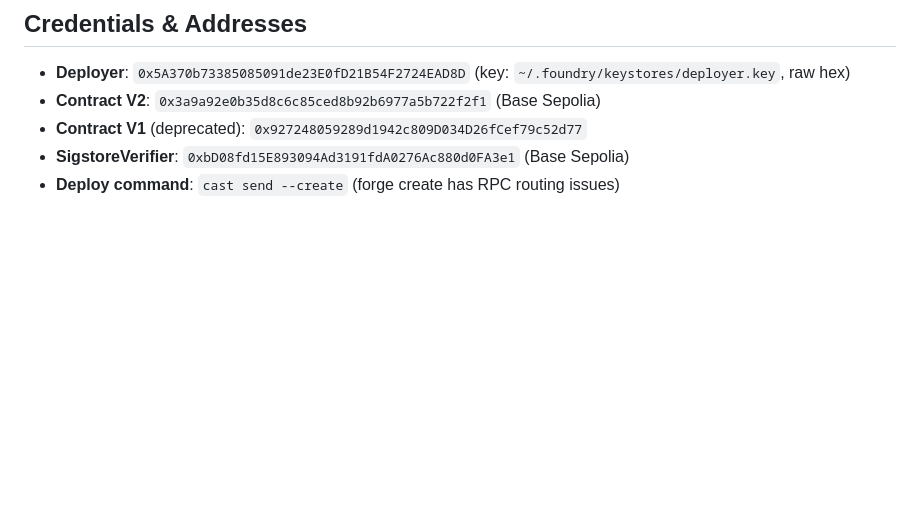
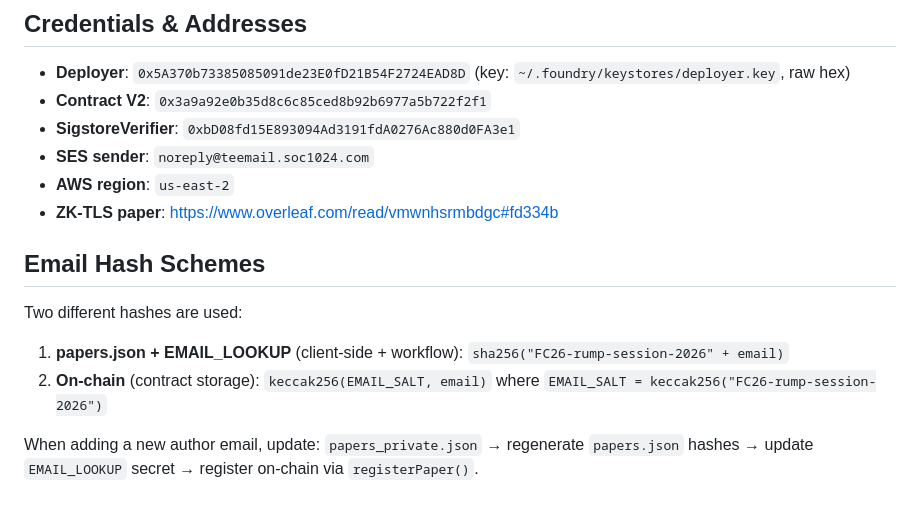
Before and after one commit to amiller/fc26-nfts, a Markdown page: HANDOFF.md, the part around one of its changes. Drawn GitHub-style; blank space fills up the shorter version.

```diff
--- a/HANDOFF.md
+++ b/HANDOFF.md
@@ -52,7 +55,15 @@ NFT system where FC'26 rump session paper authors claim NFTs by proving email ow
 
 ## Credentials & Addresses
 - **Deployer**: `0x5A370b73385085091de23E0fD21B54F2724EAD8D` (key: `~/.foundry/keystores/deployer.key`, raw hex)
-- **Contract V2**: `0x3a9a92e0b35d8c6c85ced8b92b6977a5b722f2f1` (Base Sepolia)
-- **Contract V1** (deprecated): `0x927248059289d1942c809D034D26fCef79c52d77`
-- **SigstoreVerifier**: `0xbD08fd15E893094Ad3191fdA0276Ac880d0FA3e1` (Base Sepolia)
-- **Deploy command**: `cast send --create` (forge create has RPC routing issues)
+- **Contract V2**: `0x3a9a92e0b35d8c6c85ced8b92b6977a5b722f2f1`
+- **SigstoreVerifier**: `0xbD08fd15E893094Ad3191fdA0276Ac880d0FA3e1`
+- **SES sender**: `noreply@teemail.soc1024.com`
+- **AWS region**: `us-east-2`
+- **ZK-TLS paper**: https://www.overleaf.com/read/vmwnhsrmbdgc#fd334b
+
+## Email Hash Schemes
+Two different hashes are used:
+1. **papers.json + EMAIL_LOOKUP** (client-side + workflow): `sha256("FC26-rump-session-2026" + email)`
+2. **On-chain** (contract storage): `keccak256(EMAIL_SALT, email)` where `EMAIL_SALT = keccak256("FC26-rump-session-2026")`
+
+When adding a new author email, update: `papers_private.json` → regenerate `papers.json` hashes → update `EMAIL_LOOKUP` secret → register on-chain via `registerPaper()`.
```
Also changed, not shown: other parts of HANDOFF.md (+38 -35 lines).
